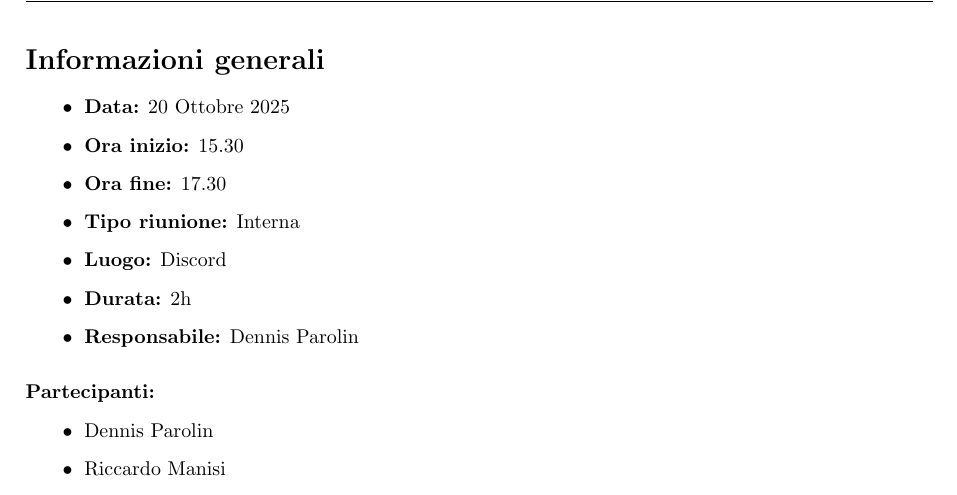
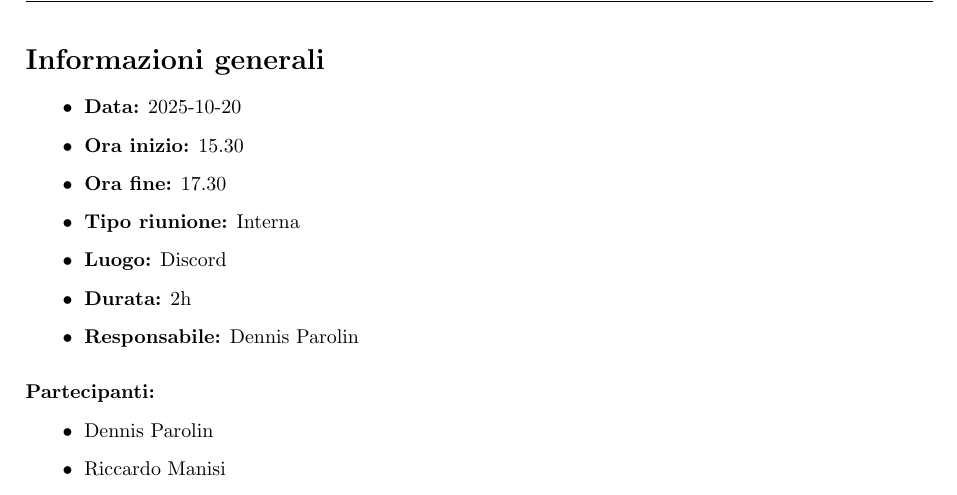
Before and after one commit to SWE-BitByBit/SWE-project, a LaTeX document (src/candidatura/verbali_interni/2025-10-20/verbale_2025-10-20.tex): part of page 2 of 5, cut so that both start at the same text. Compiled offline with pdfLaTeX.

Commit message:
Corretto formato tabella revisioni e date

```diff
--- a/src/candidatura/verbali_interni/2025-10-20/verbale_2025-10-20.tex
+++ b/src/candidatura/verbali_interni/2025-10-20/verbale_2025-10-20.tex
@@ -82,7 +82,7 @@
 \setstretch{1.1}
 
 \begin{itemize}
-    \item \textbf{Data:} 20 Ottobre 2025
+    \item \textbf{Data:} 2025-10-20
     \item \textbf{Ora inizio:} 15.30
     \item \textbf{Ora fine:} 17.30
     \item \textbf{Tipo riunione:} Interna
```
